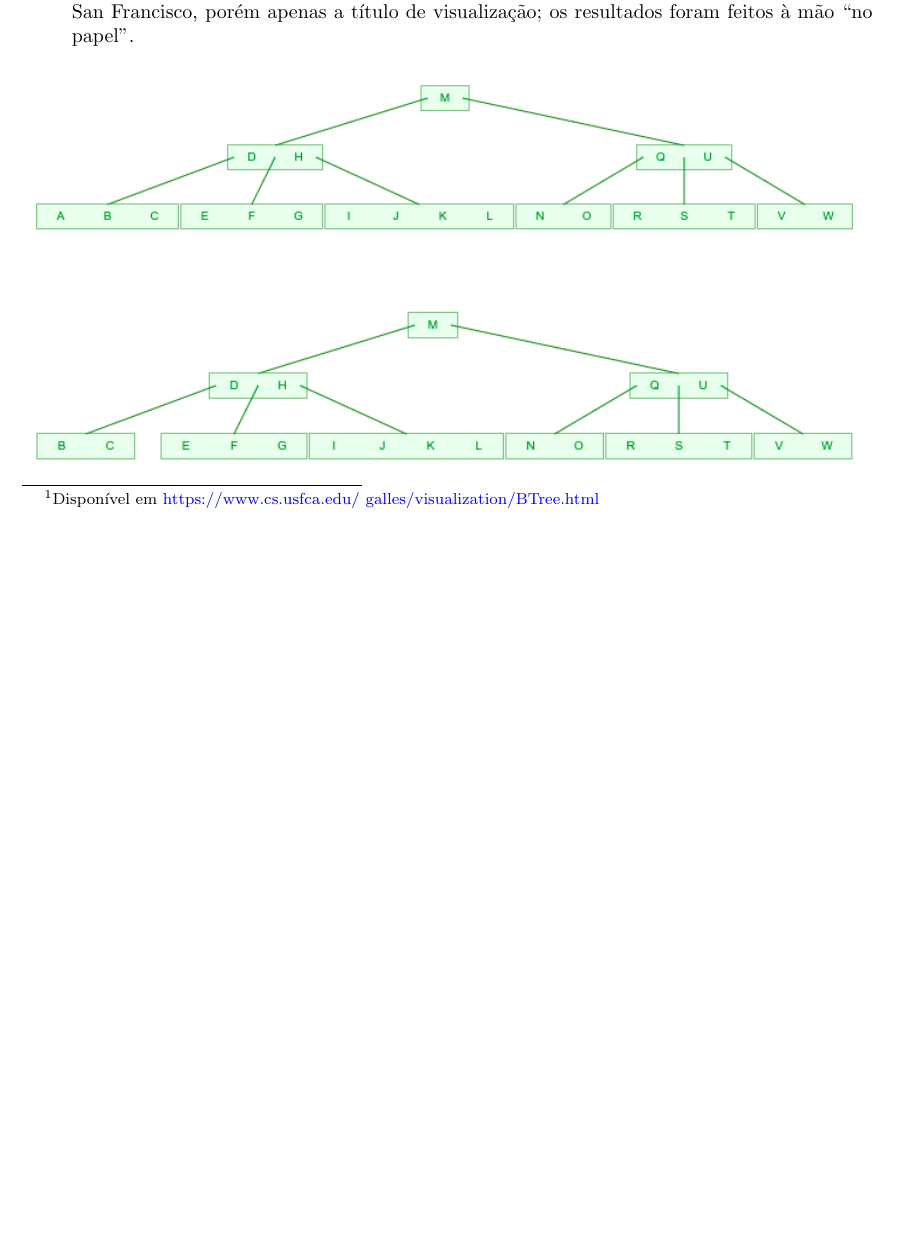
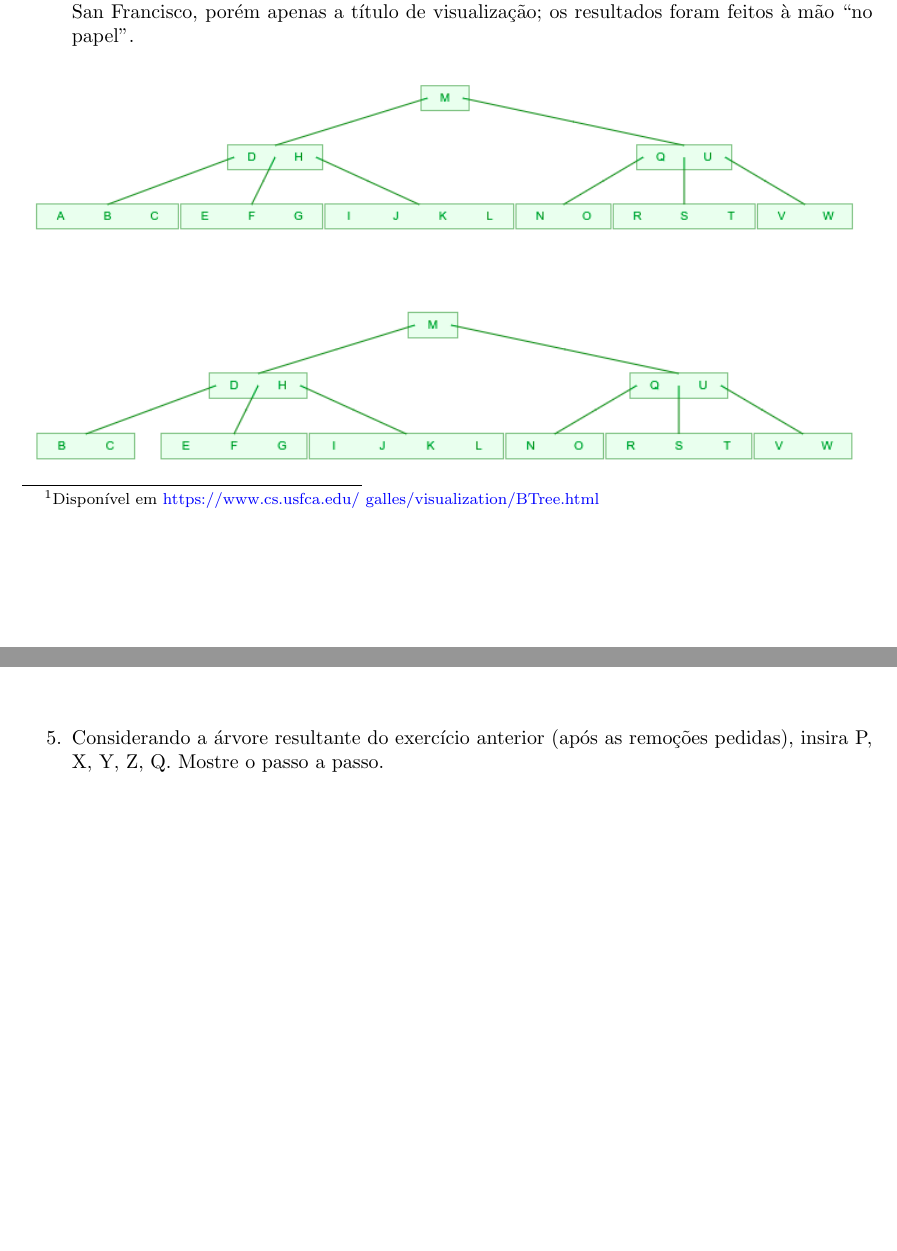
Before and after one commit to lucasresck/data-structures-algorithms, a LaTeX problem sheet (trees/problem_set_4/main.tex): part of page 2 of 3 before the commit and two parts of pages 2 and 3 of 3 after it, the two joined at a grey line, cut so that both start at the same text, the shorter picture padded with empty space. Compiled offline with pdfLaTeX.

Commit message:
Start problem 5

```diff
--- a/trees/problem_set_4/main.tex
+++ b/trees/problem_set_4/main.tex
@@ -58,3 +58,6 @@ Professor: Jean Roberto Ponciano}
         \input{problem_4.tex}
 
         \bigskip
+
+        \item[5.] Considerando a árvore resultante do exercício anterior (após as remoções pedidas),
+        insira P, X, Y, Z, Q. Mostre o passo a passo.
```
Also changed, not shown: trees/problem_set_4/problem_5.tex (added), trees/problem_set_4/main.tex (7 more changed lines).
